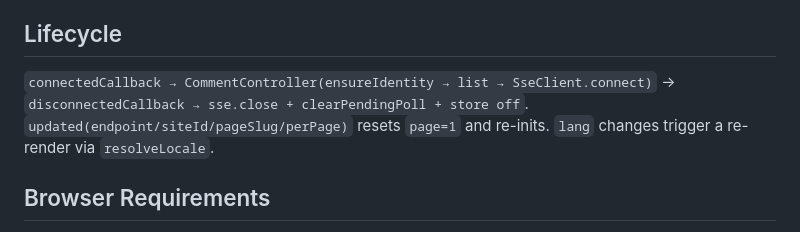
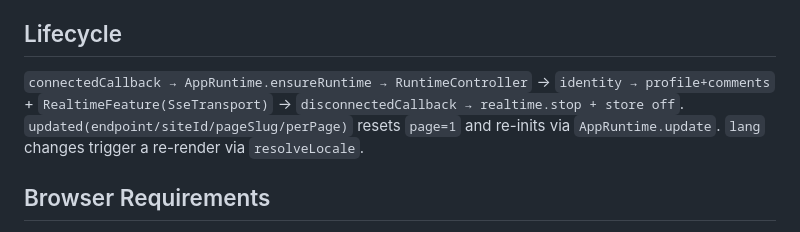
Before and after one commit to Curious-r/cumments-web, a Markdown page: docs/web-component.md, the part around the change. Rendered like a GitHub page.

```diff
--- a/docs/web-component.md
+++ b/docs/web-component.md
@@ -96,7 +96,7 @@ Zola mapping is outside this package: a Zola site's `cmn-Hans` should be mapped
 
 ## Lifecycle
 
-`connectedCallback → CommentController(ensureIdentity → list → SseClient.connect)` → `disconnectedCallback → sse.close + clearPendingPoll + store off`. `updated(endpoint/siteId/pageSlug/perPage)` resets `page=1` and re-inits. `lang` changes trigger a re-render via `resolveLocale`.
+`connectedCallback → AppRuntime.ensureRuntime → RuntimeController` → `identity → profile+comments` + `RealtimeFeature(SseTransport)` → `disconnectedCallback → realtime.stop + store off`. `updated(endpoint/siteId/pageSlug/perPage)` resets `page=1` and re-inits via `AppRuntime.update`. `lang` changes trigger a re-render via `resolveLocale`.
 
 ## Browser Requirements
 
```
Also changed, not shown: README.md (+1 -1 lines).
